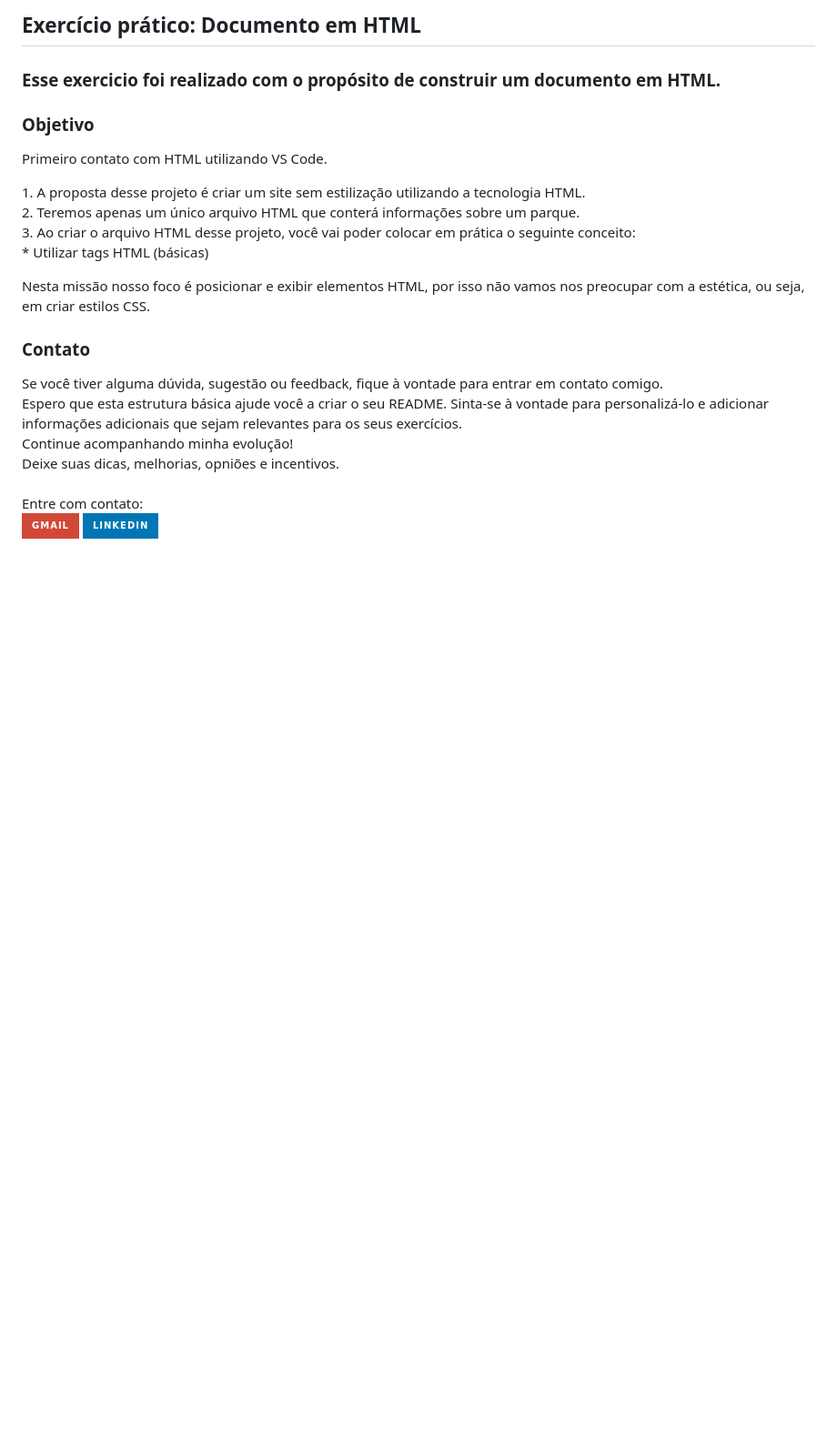
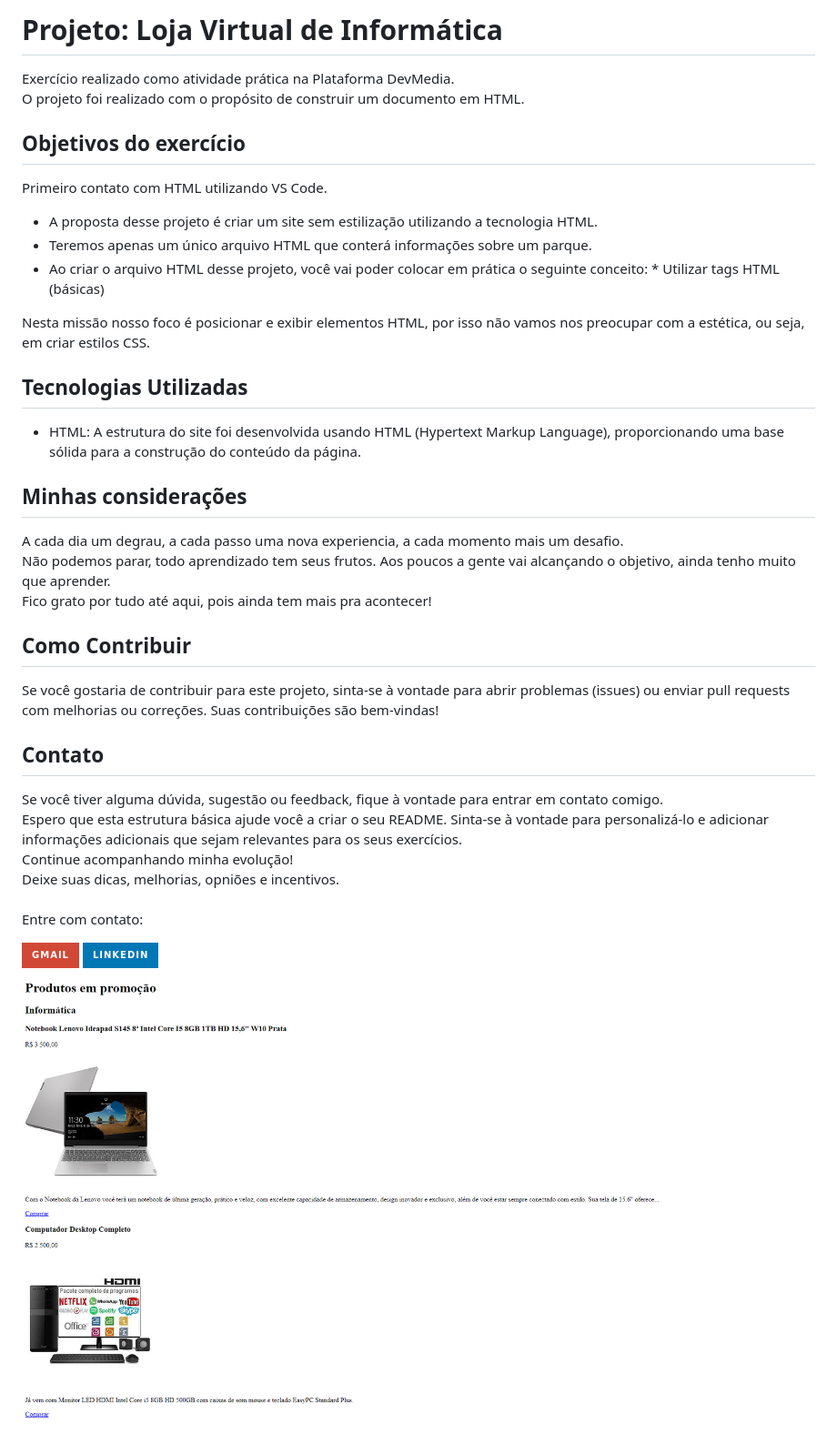
Before and after one commit to AdrianoMatilde/Exercicios-FrontEnd-DevMedia, a Markdown page: 1- Loja Virtual de Informatica/README.md, the part around the change. Shown: that part at 91% size. Drawn GitHub-style; pictures changed too: 1- Loja Virtual de Informatica/primeiro-contato-html-lojavirtual.png (added); badges without logos; blank space fills up the shorter version.

Commit message:
atualização

```diff
--- a/1- Loja Virtual de Informatica/README.md
+++ b/1- Loja Virtual de Informatica/README.md
@@ -1,27 +1,42 @@
-<h2>Exercício prático: Documento em HTML</h2>
-<div>
-  <h3>Esse exercicio foi realizado com o propósito de construir um documento em HTML.</h3>
-  <h3>Objetivo</h3>
-  <p>Primeiro contato com HTML utilizando VS Code.</p>
-  <p>1. A proposta desse projeto é criar um site sem estilização utilizando a tecnologia HTML.<br>
-  2. Teremos apenas um único arquivo HTML que conterá informações sobre um parque.<br>
-  3. Ao criar o arquivo HTML desse projeto, você vai poder colocar em prática o seguinte conceito:<br>
-      * Utilizar tags HTML (básicas) <br>
+<h1>Projeto: Loja Virtual de Informática</h1>
+<p>Exercício realizado como atividade prática na Plataforma DevMedia.<br>O projeto foi realizado com o propósito de construir um documento em HTML.</p>
 
-  Nesta missão nosso foco é posicionar e exibir elementos HTML, por isso não vamos nos preocupar com a estética, ou seja, em criar estilos CSS.</p>
-</div>
+<h2>Objetivos do exercício</h2>
+<p>Primeiro contato com HTML utilizando VS Code.</p>
+<ul>
+  <li>A proposta desse projeto é criar um site sem estilização utilizando a tecnologia HTML.</li>
+  <li>Teremos apenas um único arquivo HTML que conterá informações sobre um parque.</li>
+  <li>Ao criar o arquivo HTML desse projeto, você vai poder colocar em prática o seguinte conceito:
+* Utilizar tags HTML (básicas)</li>
+</ul>
+<p>Nesta missão nosso foco é posicionar e exibir elementos HTML, por isso não vamos nos preocupar com a estética, ou seja, em criar estilos CSS.</p>
 
-<div>
-  <h3>Contato</h3>
-  Se você tiver alguma dúvida, sugestão ou feedback, fique à vontade para entrar em contato comigo.
-  <br>
-  Espero que esta estrutura básica ajude você a criar o seu README. Sinta-se à vontade para personalizá-lo e adicionar informações adicionais que sejam relevantes para os seus exercícios.<br>
-  Continue acompanhando minha evolução!<br>
-  Deixe suas dicas, melhorias, opniões e incentivos.<br>
-  <br>
-  Entre com contato:<br>
-  <a href="mailto:adrianomatilde@gmail.com" target="blank"><img src="https://img.shields.io/static/v1?message=Gmail&logo=gmail&label=&color=D14836&logoColor=white&labelColor=&style=for-the-badge" height="35" alt="gmail logo"></a>
-  <a href="https://www.linkedin.com/in/adrianomsj/" target="blank">
-    <img src="https://img.shields.io/static/v1?message=LinkedIn&logo=linkedin&label=&color=0077B5&logoColor=white&labelColor=&style=for-the-badge" height="35" alt="linkedin logo"  />
-  </a>
-</div>
+<h2>Tecnologias Utilizadas</h2>
+<ul type="cicle">
+  <li>HTML: A estrutura do site foi desenvolvida usando HTML (Hypertext Markup Language), proporcionando uma base sólida para a construção do conteúdo da página.</li>
+</ul>
+
+<h2>Minhas considerações</h2>
+<p>A cada dia um degrau, a cada passo uma nova experiencia, a cada momento mais um desafio.<br>
+Não podemos parar, todo aprendizado tem seus frutos.
+Aos poucos a gente vai alcançando o objetivo, ainda tenho muito que aprender.<br>
+Fico grato por tudo até aqui, pois ainda tem mais pra acontecer!</p>
+
+<h2>Como Contribuir</h2>
+<p>Se você gostaria de contribuir para este projeto, sinta-se à vontade para abrir problemas (issues) ou enviar pull requests com melhorias ou correções. Suas contribuições são bem-vindas!</p>
+
+
+<h2>Contato</h2>
+<p>Se você tiver alguma dúvida, sugestão ou feedback, fique à vontade para entrar em contato comigo.
+<br>
+Espero que esta estrutura básica ajude você a criar o seu README. Sinta-se à vontade para personalizá-lo e adicionar informações adicionais que sejam relevantes para os seus exercícios.<br>
+Continue acompanhando minha evolução!<br>
+Deixe suas dicas, melhorias, opniões e incentivos.<br>
+<br>
+Entre com contato:<br></p>
+<a href="mailto:adrianomatilde@gmail.com" target="blank"><img src="https://img.shields.io/static/v1?message=Gmail&logo=gmail&label=&color=D14836&logoColor=white&labelColor=&style=for-the-badge" height="35" alt="gmail logo"></a>
+<a href="https://www.linkedin.com/in/adrianomsj/" target="blank">
+  <img src="https://img.shields.io/static/v1?message=LinkedIn&logo=linkedin&label=&color=0077B5&logoColor=white&labelColor=&style=for-the-badge" height="35" alt="linkedin logo"/>
+</a>
+
+<img src="primeiro-contato-html-lojavirtual.png"/>
```
